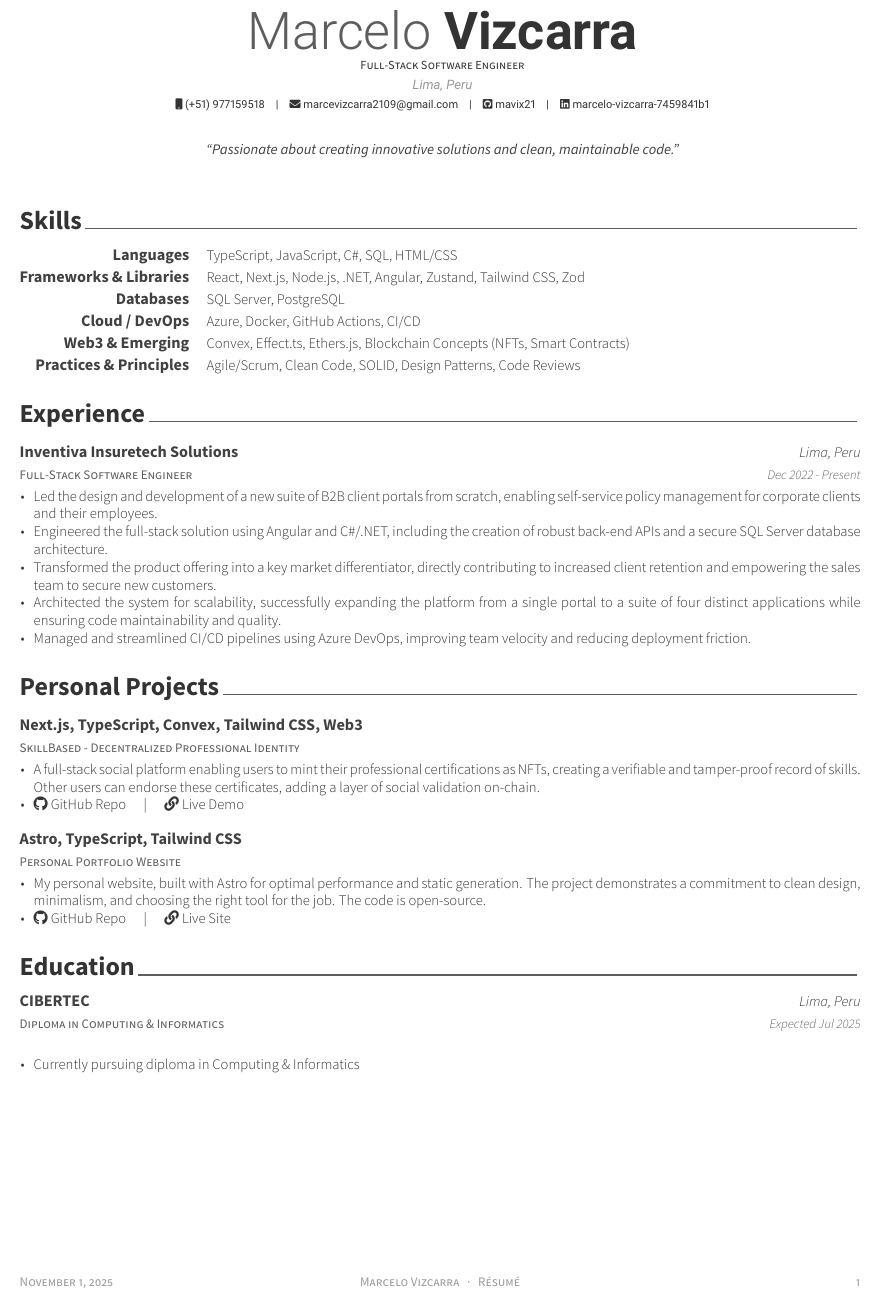
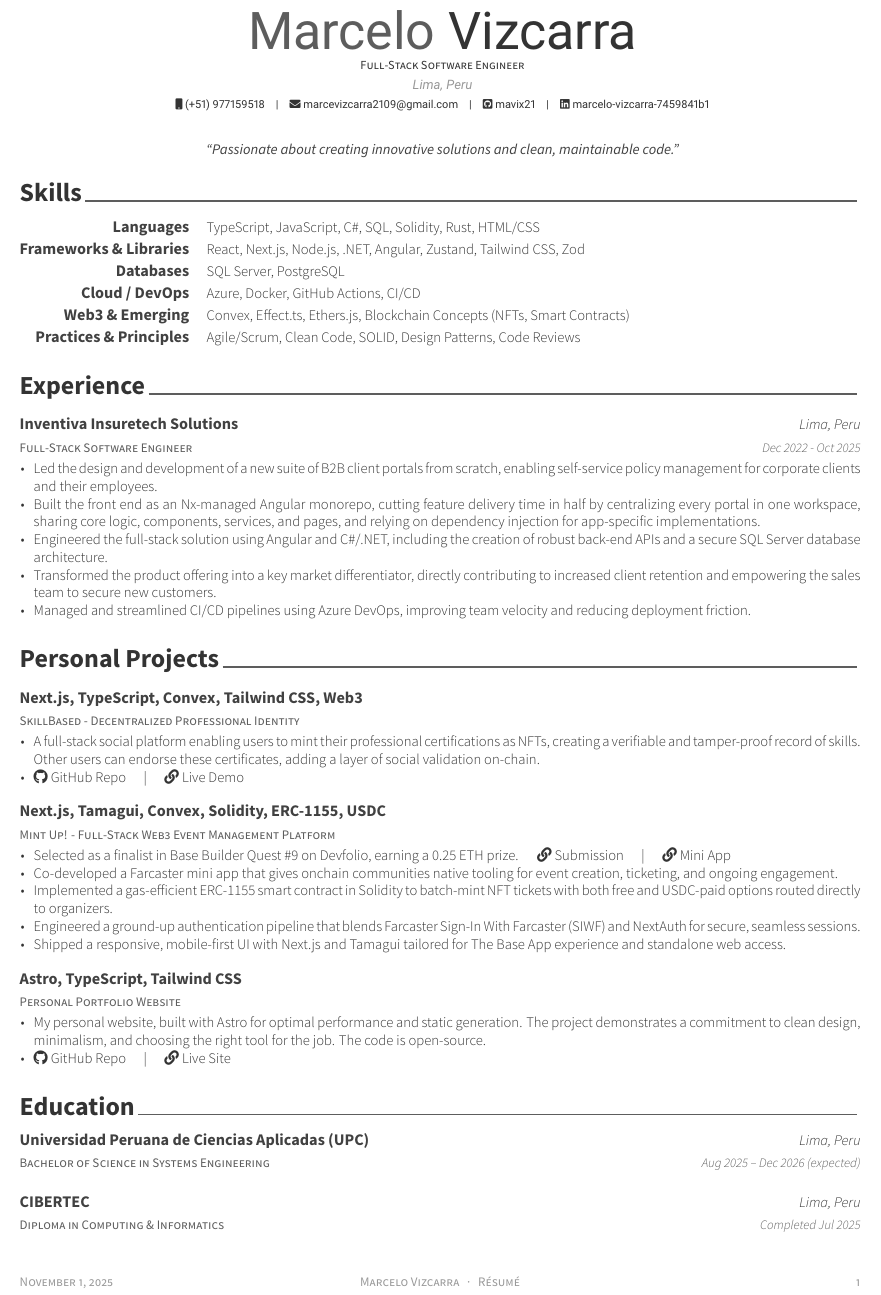
Before and after one commit to mavix21/cv-latex, a LaTeX CV (resume.tex, which reads resume/certificates.tex, resume/education.tex, resume/experience.tex): part of the page, cut so that both start at the same text. Compiled offline with XeLaTeX.

Commit message:
Update resume content and formatting
- Updated XeTeX version and log timestamps in resume.log
- Modified header styles in resume.tex for first and last names
- Added new project details in certificates.tex
- Included education details for Bachelor of Science in Systems Engineering in education.tex
- Updated experience dates and added new responsibilities in experience.tex
- Expanded skills section to include Solidity and Rust in summary.tex

```diff
--- a/resume.tex
+++ b/resume.tex
@@ -47,6 +47,8 @@
 % Override job title and location color to black/dark gray
 \renewcommand*{\headerpositionstyle}[1]{{\fontsize{7.6pt}{1em}\bodyfont\scshape\color{text} #1}}
 \renewcommand*{\entrylocationstyle}[1]{{\fontsize{9pt}{1em}\bodyfontlight\slshape\color{text} #1}}
+\renewcommand*{\headerfirstnamestyle}[1]{{\fontsize{32pt}{1em}\headerfont\color{graytext} #1}}
+\renewcommand*{\headerlastnamestyle}[1]{{\fontsize{32pt}{1em}\headerfont\color{text} #1}}
 
 
 %-------------------------------------------------------------------------------
@@ -89,6 +91,8 @@
 % Give optional argument to change alignment(C: center, L: left, R: right)
 \makecvheader[C]
 
+\vspace{-6mm}
+
 % Print the footer with 3 arguments(<left>, <center>, <right>)
 % Leave any of these blank if they are not needed
 \makecvfooter
--- a/resume/certificates.tex
+++ b/resume/certificates.tex
@@ -25,6 +25,23 @@
 %---------------------------------------------------------
   \vspace{6mm}
   \cventry
+    {Mint Up! - Full-Stack Web3 Event Management Platform} % Project name
+    {Next.js, Tamagui, Convex, Solidity, ERC-1155, USDC} % Technologies
+    {} % Location
+    {} % Date(s)
+    {
+      \begin{cvitems} % Description(s) bullet points
+        \item {Selected as a finalist in Base Builder Quest \#9 on Devfolio, earning a 0.25 ETH prize. \quad \faLink\ \href{https://devfolio.co/projects/mint-up-5d5d}{Submission} \quad | \quad \faLink\ \href{https://farcaster.xyz/miniapps/jkuOonikCzn7/mint-up}{Mini App}}
+        \item {Co-developed a Farcaster mini app that gives onchain communities native tooling for event creation, ticketing, and ongoing engagement.}
+        \item {Implemented a gas-efficient ERC-1155 smart contract in Solidity to batch-mint NFT tickets with both free and USDC-paid options routed directly to organizers.}
+        \item {Engineered a ground-up authentication pipeline that blends Farcaster Sign-In With Farcaster (SIWF) and NextAuth for secure, seamless sessions.}
+        \item {Shipped a responsive, mobile-first UI with Next.js and Tamagui tailored for The Base App experience and standalone web access.}
+      \end{cvitems}
+    }
+
+%---------------------------------------------------------
+  \vspace{6mm}
+  \cventry
     {Personal Portfolio Website} % Project name
     {Astro, TypeScript, Tailwind CSS} % Technologies
     {} % Location
--- a/resume/education.tex
+++ b/resume/education.tex
@@ -11,15 +11,22 @@
 
 %---------------------------------------------------------
   \cventry
+    {Bachelor of Science in Systems Engineering} % Degree
+    {Universidad Peruana de Ciencias Aplicadas (UPC)} % Institution
+    {Lima, Peru} % Location
+  {Aug 2025 -- Dec 2026 (expected)} % Date(s)
+  {}
+
+%---------------------------------------------------------
+  \vspace{0.8em}
+
+%---------------------------------------------------------
+  \cventry
     {Diploma in Computing \& Informatics} % Degree
     {CIBERTEC} % Institution
     {Lima, Peru} % Location
-    {Expected Jul 2025} % Date(s)
-    {
-      \begin{cvitems} % Description(s) bullet points
-        \item {Currently pursuing diploma in Computing \& Informatics}
-      \end{cvitems}
-    }
+    {Completed Jul 2025} % Date(s)
+    {}
 
 %---------------------------------------------------------
 \end{cventries}
--- a/resume/experience.tex
+++ b/resume/experience.tex
@@ -14,13 +14,13 @@
     {Full-Stack Software Engineer} % Job title
     {Inventiva Insuretech Solutions} % Organization
     {Lima, Peru} % Location
-    {Dec 2022 - Present} % Date(s)
+    {Dec 2022 - Oct 2025} % Date(s)
     {
       \begin{cvitems} % Description(s) of tasks/responsibilities
         \item {Led the design and development of a new suite of B2B client portals from scratch, enabling self-service policy management for corporate clients and their employees.}
+        \item {Built the front end as an Nx-managed Angular monorepo, cutting feature delivery time in half by centralizing every portal in one workspace, sharing core logic, components, services, and pages, and relying on dependency injection for app-specific implementations.}
         \item {Engineered the full-stack solution using Angular and C\#/.NET, including the creation of robust back-end APIs and a secure SQL Server database architecture.}
         \item {Transformed the product offering into a key market differentiator, directly contributing to increased client retention and empowering the sales team to secure new customers.}
-        \item {Architected the system for scalability, successfully expanding the platform from a single portal to a suite of four distinct applications while ensuring code maintainability and quality.}
         \item {Managed and streamlined CI/CD pipelines using Azure DevOps, improving team velocity and reducing deployment friction.}
       \end{cvitems}
     }
--- a/resume/summary.tex
+++ b/resume/summary.tex
@@ -12,7 +12,7 @@
 %---------------------------------------------------------
   \cvskill
     {Languages} % Category
-    {TypeScript, JavaScript, C\#, SQL, HTML/CSS} % Skills
+    {TypeScript, JavaScript, C\#, SQL, Solidity, Rust, HTML/CSS} % Skills
 
 %---------------------------------------------------------
   \cvskill
```
Also changed, not shown: resume.pdf, 1 other file.
